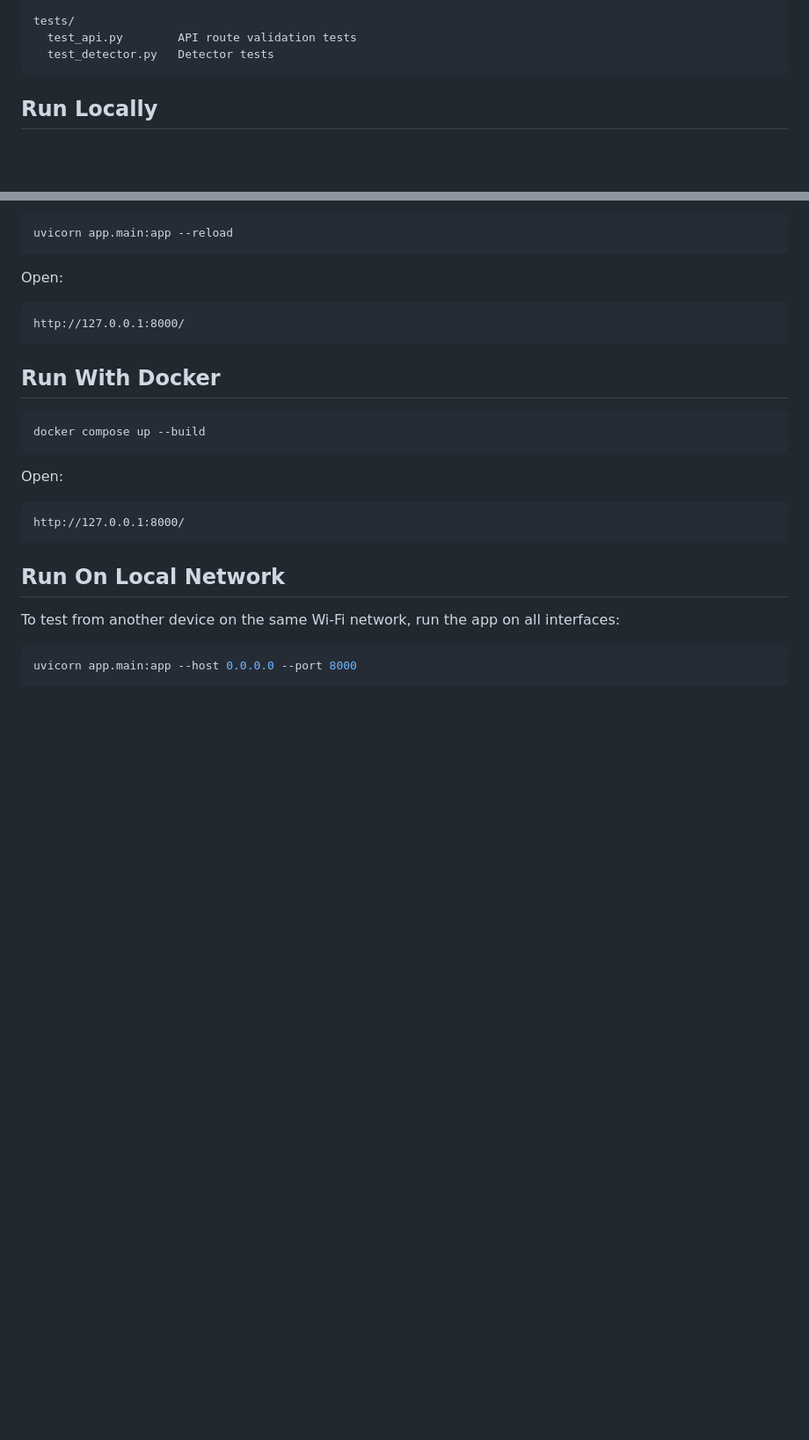
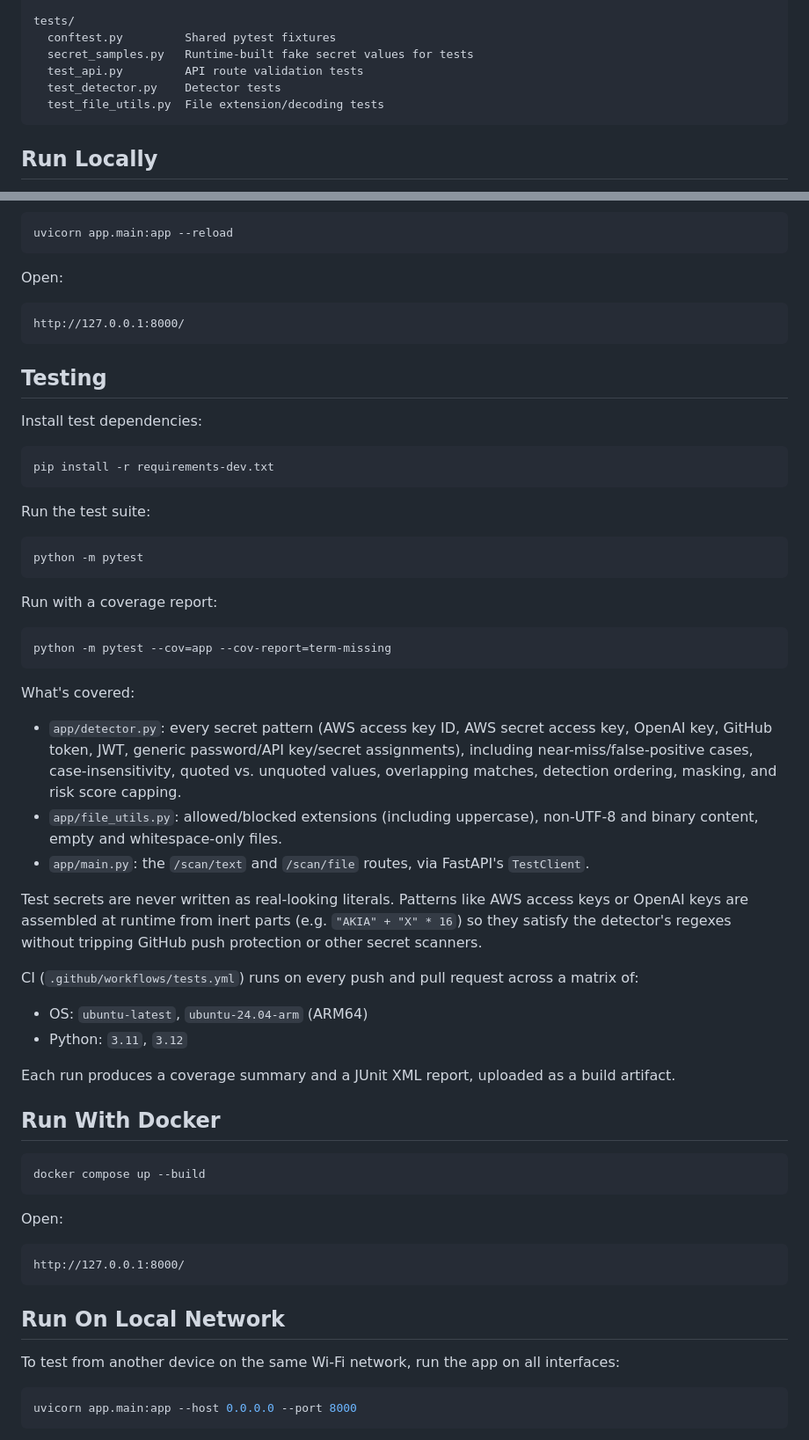
Before and after one commit to omer-shen-tzur/secret-leakage-detector, a Markdown page: README.md, 2 parts joined by grey strips. Shown at 88% size. Drawn GitHub-style; blank space fills up the shorter version.

Commit message:
docs: add CI badge and testing section to README
Document how to run tests locally, what is covered, and the CI
matrix; link the GitHub Actions status badge.

Co-Authored-By: Claude Sonnet 5 <noreply@anthropic.com>

````diff
--- a/README.md
+++ b/README.md
@@ -100,8 +102,11 @@ app/
   static/            CSS
 
 tests/
-  test_api.py        API route validation tests
-  test_detector.py   Detector tests
+  conftest.py         Shared pytest fixtures
+  secret_samples.py   Runtime-built fake secret values for tests
+  test_api.py         API route validation tests
+  test_detector.py    Detector tests
+  test_file_utils.py  File extension/decoding tests
 ```
 
 ## Run Locally
@@ -123,6 +128,41 @@ Open:
 ```text
 http://127.0.0.1:8000/
 ```
+
+## Testing
+
+Install test dependencies:
+
+```bash
+pip install -r requirements-dev.txt
+```
+
+Run the test suite:
+
+```bash
+python -m pytest
+```
+
+Run with a coverage report:
+
+```bash
+python -m pytest --cov=app --cov-report=term-missing
+```
+
+What's covered:
+
+- `app/detector.py`: every secret pattern (AWS access key ID, AWS secret access key, OpenAI key, GitHub token, JWT, generic password/API key/secret assignments), including near-miss/false-positive cases, case-insensitivity, quoted vs. unquoted values, overlapping matches, detection ordering, masking, and risk score capping.
+- `app/file_utils.py`: allowed/blocked extensions (including uppercase), non-UTF-8 and binary content, empty and whitespace-only files.
+- `app/main.py`: the `/scan/text` and `/scan/file` routes, via FastAPI's `TestClient`.
+
+Test secrets are never written as real-looking literals. Patterns like AWS access keys or OpenAI keys are assembled at runtime from inert parts (e.g. `"AKIA" + "X" * 16`) so they satisfy the detector's regexes without tripping GitHub push protection or other secret scanners.
+
+CI (`.github/workflows/tests.yml`) runs on every push and pull request across a matrix of:
+
+- OS: `ubuntu-latest`, `ubuntu-24.04-arm` (ARM64)
+- Python: `3.11`, `3.12`
+
+Each run produces a coverage summary and a JUnit XML report, uploaded as a build artifact.
 
 ## Run With Docker
 
````
Also changed, not shown: other parts of README.md (+2 -0 lines).
